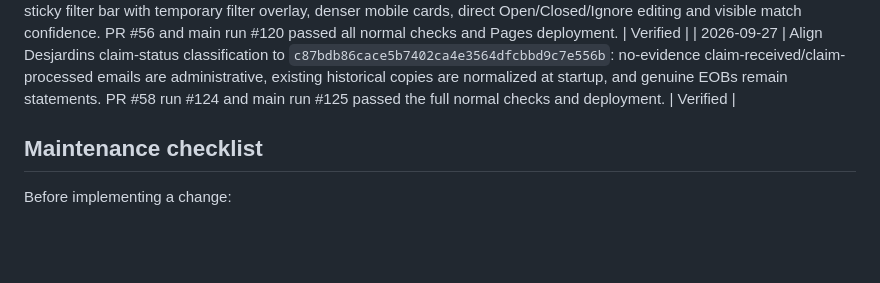
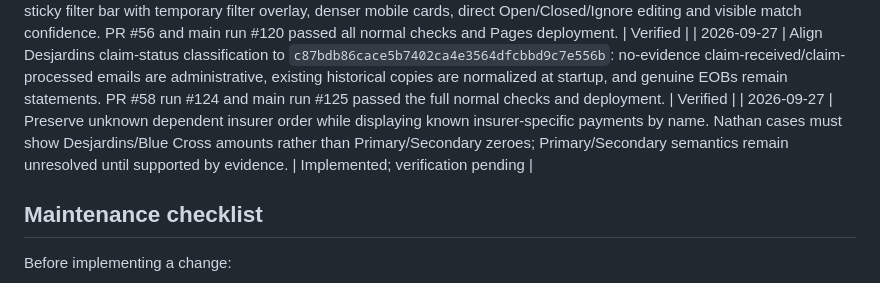
Before and after one commit to vdskevin009/familyhub, a Markdown page: REQUIREMENTS.md, the part around one of its changes. Drawn GitHub-style; blank space fills up the shorter version.

Commit message:
Document dependent named insurer display rule

```diff
--- a/REQUIREMENTS.md
+++ b/REQUIREMENTS.md
@@ -145,6 +146,7 @@ Rules:
 | 2026-09-27 | Verified one explicitly approved manual match confirmation through the deployed PWA and existing worker 2.7.0 across refresh/restart/page reload, preserving other associations and protected data. Authenticated existing HTTPS health/snapshot projections match localhost. Live Reject and real re-ingestion gates remain open. | Partial live acceptance |
 | 2026-09-27 | Align the reimbursement presentation baseline to `6b44e1df740552224b3a4672cf3bc5439f8a95e6`: compact sticky filter bar with temporary filter overlay, denser mobile cards, direct Open/Closed/Ignore editing and visible match confidence. PR #56 and main run #120 passed all normal checks and Pages deployment. | Verified |
 | 2026-09-27 | Align Desjardins claim-status classification to `c87bdb86cace5b7402ca4e3564dfcbbd9c7e556b`: no-evidence claim-received/claim-processed emails are administrative, existing historical copies are normalized at startup, and genuine EOBs remain statements. PR #58 run #124 and main run #125 passed the full normal checks and deployment. | Verified |
+| 2026-09-27 | Preserve unknown dependent insurer order while displaying known insurer-specific payments by name. Nathan cases must show Desjardins/Blue Cross amounts rather than Primary/Secondary zeroes; Primary/Secondary semantics remain unresolved until supported by evidence. | Implemented; verification pending |
 
 ## Maintenance checklist
 
```
Also changed, not shown: other parts of REQUIREMENTS.md (+1 -0 lines).
